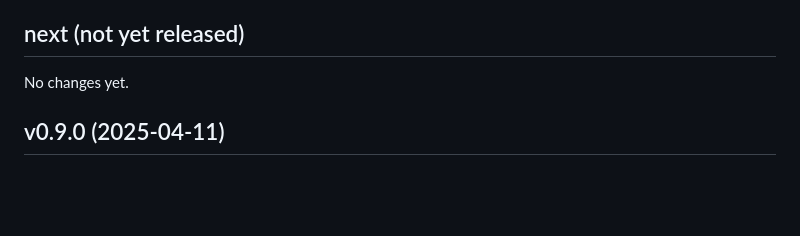
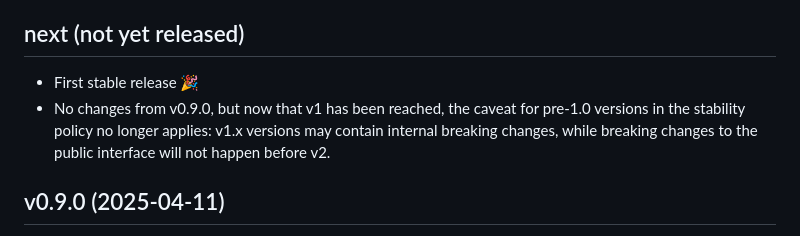
Before and after one commit to lucaswerkmeister/m3api, a Markdown page: CHANGES.md, the part around the change. GitHub-like rendering; blank space fills up the shorter version.

Commit message:
Update README.md and CHANGES.md for v1
its_happening.gif

```diff
--- a/CHANGES.md
+++ b/CHANGES.md
@@ -7,7 +7,12 @@ but this file may sometimes contain later improvements (e.g. typo fixes).
 
 ## next (not yet released)
 
-No changes yet.
+- First stable release 🎉
+- No changes from v0.9.0,
+  but now that v1 has been reached,
+  the caveat for pre-1.0 versions in the stability policy no longer applies:
+  v1.x versions may contain internal breaking changes,
+  while breaking changes to the public interface will not happen before v2.
 
 ## v0.9.0 (2025-04-11)
 
```
Also changed, not shown: 1 other file.
